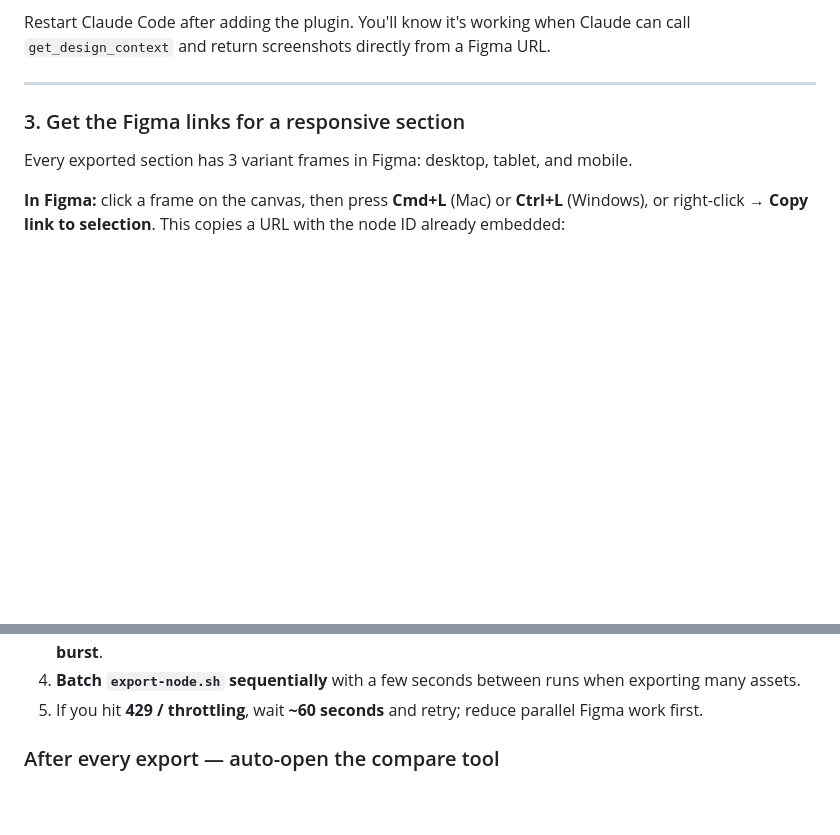
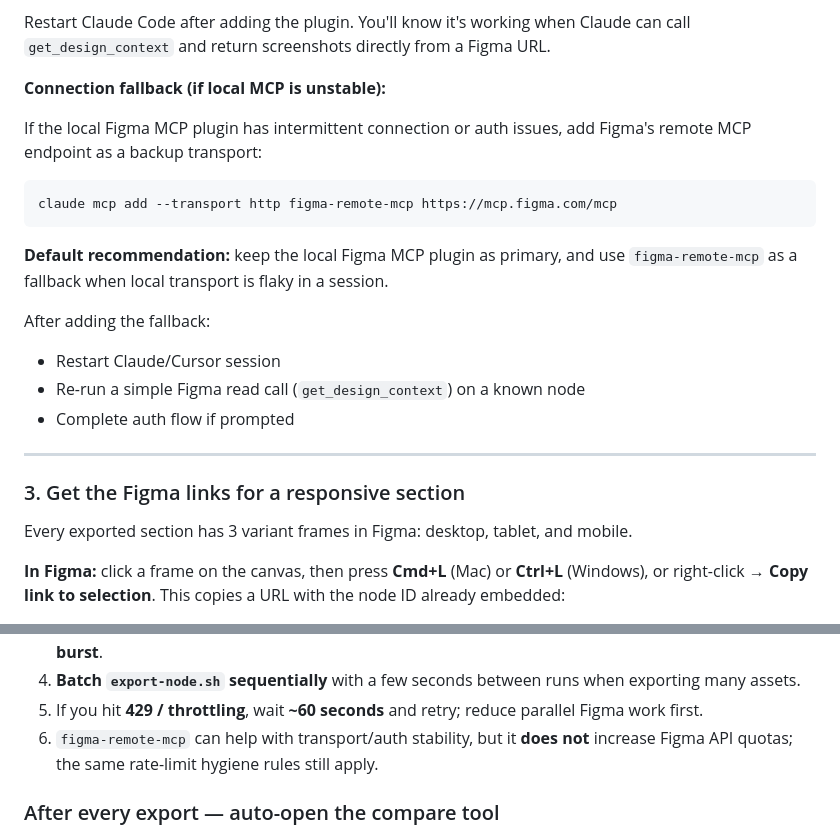
Before and after one commit to Sellmore-Co/figma-sections-export, a Markdown page: CLAUDE.md, 2 parts joined by grey strips. Drawn GitHub-style; blank space fills up the shorter version.

Commit message:
docs(CLAUDE): add Figma remote MCP fallback guidance
- Document figma-remote-mcp backup transport setup command
- Clarify local plugin remains default and remote is fallback
- Note remote MCP does not change Figma API rate limits

Made-with: Cursor

````diff
--- a/CLAUDE.md
+++ b/CLAUDE.md
@@ -61,6 +61,21 @@ Select **Figma** from the plugin list, or add it manually to your Claude Code MC
 Get your Figma personal access token: Figma → Account Settings → Personal Access Tokens → Generate. Scopes needed: Files → **Read the contents of and render images from files** + Files → **Read metadata of files**.
 
 Restart Claude Code after adding the plugin. You'll know it's working when Claude can call `get_design_context` and return screenshots directly from a Figma URL.
+
+**Connection fallback (if local MCP is unstable):**
+
+If the local Figma MCP plugin has intermittent connection or auth issues, add Figma's remote MCP endpoint as a backup transport:
+
+```bash
+claude mcp add --transport http figma-remote-mcp https://mcp.figma.com/mcp
+```
+
+**Default recommendation:** keep the local Figma MCP plugin as primary, and use `figma-remote-mcp` as a fallback when local transport is flaky in a session.
+
+After adding the fallback:
+- Restart Claude/Cursor session
+- Re-run a simple Figma read call (`get_design_context`) on a known node
+- Complete auth flow if prompted
 
 ---
 
@@ -836,6 +851,7 @@ Figma applies **per-minute** limits to **MCP / REST** usage. Heavy bursts come f
 3. **Stagger** heavy work: prefer order **MCP (3) → HTML / curl assets → `export-node` one-by-one with gaps → `save-ref` once → `npm run compare`**. Avoid **`save-ref` + many `export-node` calls in the same burst**.
 4. **Batch `export-node.sh` sequentially** with a few seconds between runs when exporting many assets.
 5. If you hit **429 / throttling**, wait **~60 seconds** and retry; reduce parallel Figma work first.
+6. `figma-remote-mcp` can help with transport/auth stability, but it **does not** increase Figma API quotas; the same rate-limit hygiene rules still apply.
 
 ### After every export — auto-open the compare tool
 
````
